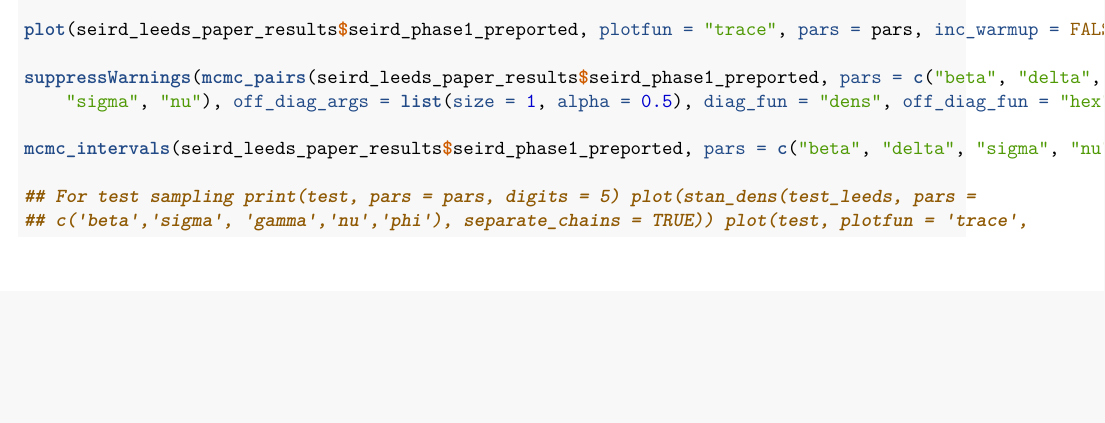
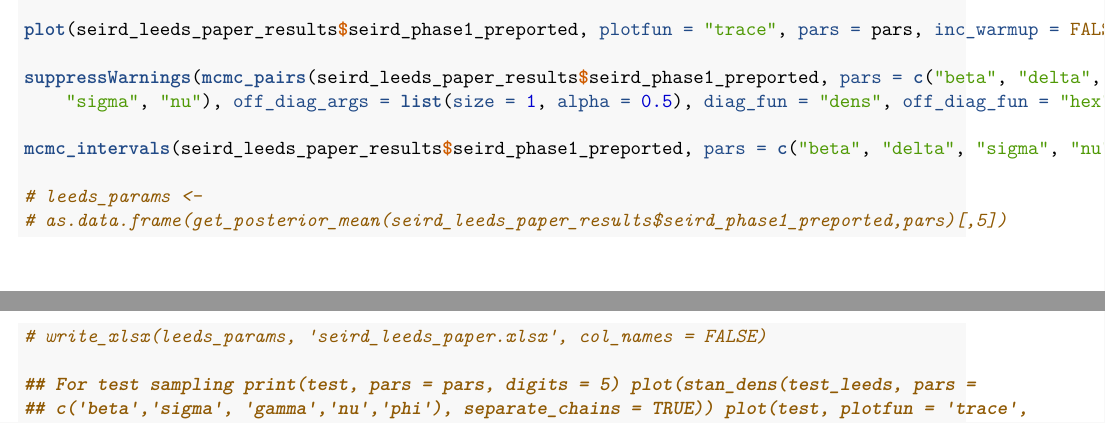
Before and after one commit to amelialpyper/MetapopulationPaperCodeFinal, an R Markdown document (seird_leeds_paper_actual.Rmd): part of page 3 of 5 before the commit and two parts of pages 3 and 4 of 5 after it, the two joined at a grey line, cut so that both start at the same text, the shorter picture padded with empty space. Rendered offline with R 4.5, knitr and Pandoc, then LaTeX, with nearby package versions; some code elsewhere in the file could not run offline.

Commit message:
Update  Rmd codes

```diff
--- a/seird_leeds_paper_actual.Rmd
+++ b/seird_leeds_paper_actual.Rmd
@@ -136,6 +136,9 @@ suppressWarnings(mcmc_pairs(seird_leeds_paper_results$seird_phase1_preported, pa
 
 mcmc_intervals(seird_leeds_paper_results$seird_phase1_preported, pars = c('beta', 'delta', 'sigma', 'nu'))
 
+#leeds_params <- as.data.frame(get_posterior_mean(seird_leeds_paper_results$seird_phase1_preported,pars)[,5])
+#write_xlsx(leeds_params, "seird_leeds_paper.xlsx", col_names = FALSE)
+
 ## For test sampling
 # print(test, pars = pars, digits = 5)
 # plot(stan_dens(test_leeds, pars = c('beta','sigma', 'gamma','nu',"phi"), separate_chains = TRUE))
```
Also changed, not shown: seird_york_paper_actual.Rmd (+3 -0 lines).
